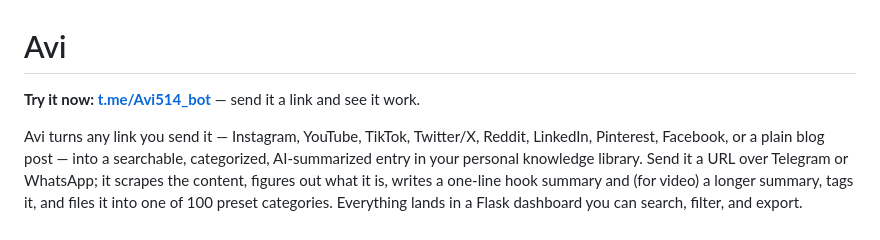
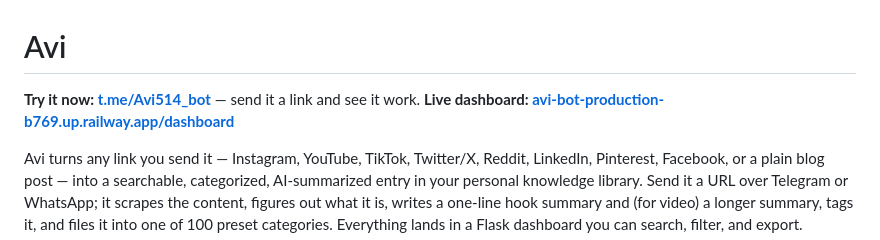
Before and after one commit to Aral-549/AviBot_Hackvengers, a Markdown page: README.md, the part around the change. Rendered like a GitHub page.

Commit message:
Update README with live dashboard link
Added a link to the live dashboard in the README.

```diff
--- a/README.md
+++ b/README.md
@@ -1,6 +1,7 @@
 # Avi
 
 **Try it now: [t.me/Avi514_bot](https://t.me/Avi514_bot)** — send it a link and see it work.
+**Live dashboard: [avi-bot-production-b769.up.railway.app/dashboard](https://avi-bot-production-b769.up.railway.app/dashboard)**
 
 Avi turns any link you send it — Instagram, YouTube, TikTok, Twitter/X, Reddit, LinkedIn, Pinterest, Facebook, or a plain blog post — into a searchable, categorized, AI-summarized entry in your personal knowledge library. Send it a URL over Telegram or WhatsApp; it scrapes the content, figures out what it is, writes a one-line hook summary and (for video) a longer summary, tags it, and files it into one of 100 preset categories. Everything lands in a Flask dashboard you can search, filter, and export.
 
```
